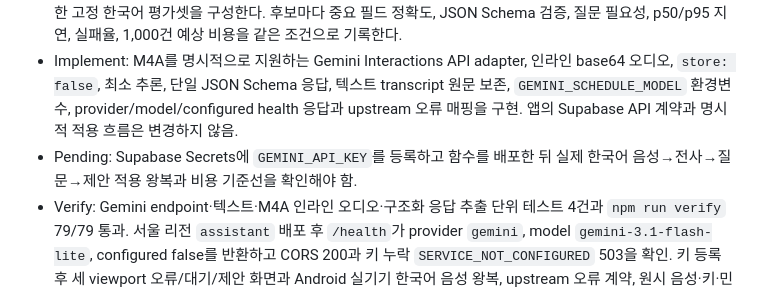
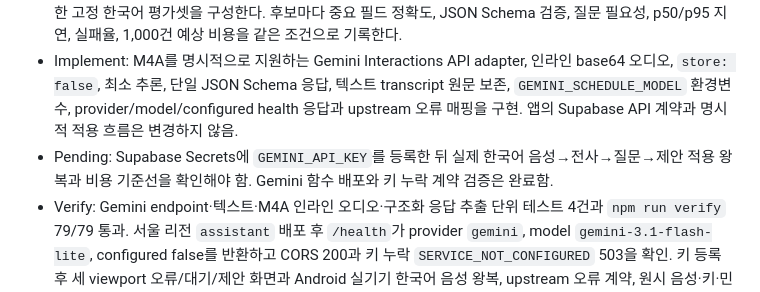
Before and after one commit to mangotree2020/timeagent, a Markdown page: TimeAgent/docs/EXECUTION_PLAN.md, the part around the change. GitHub-like rendering.

Commit message:
docs: record Gemini assistant deployment

```diff
--- a/TimeAgent/docs/EXECUTION_PLAN.md
+++ b/TimeAgent/docs/EXECUTION_PLAN.md
@@ -172,7 +172,7 @@
 - Select: 사용자 결정에 따라 음성과 구조화 출력을 함께 지원하는 `gemini-3.1-flash-lite`를 기본 공급자로 적용하고 한 번의 호출로 전사문과 일정 제안을 반환하도록 전환.
 - Specify: 상대 날짜, 자정 경계, 모호한 시각, 반복 일정, 목적지 수정, 이동수단, 준비 행동, 다회 확인 질문을 포함한 고정 한국어 평가셋을 구성한다. 후보마다 중요 필드 정확도, JSON Schema 검증, 질문 필요성, p50/p95 지연, 실패율, 1,000건 예상 비용을 같은 조건으로 기록한다.
 - Implement: M4A를 명시적으로 지원하는 Gemini Interactions API adapter, 인라인 base64 오디오, `store: false`, 최소 추론, 단일 JSON Schema 응답, 텍스트 transcript 원문 보존, `GEMINI_SCHEDULE_MODEL` 환경변수, provider/model/configured health 응답과 upstream 오류 매핑을 구현. 앱의 Supabase API 계약과 명시적 적용 흐름은 변경하지 않음.
-- Pending: Supabase Secrets에 `GEMINI_API_KEY`를 등록하고 함수를 배포한 뒤 실제 한국어 음성→전사→질문→제안 적용 왕복과 비용 기준선을 확인해야 함.
+- Pending: Supabase Secrets에 `GEMINI_API_KEY`를 등록한 뒤 실제 한국어 음성→전사→질문→제안 적용 왕복과 비용 기준선을 확인해야 함. Gemini 함수 배포와 키 누락 계약 검증은 완료함.
 - Verify: Gemini endpoint·텍스트·M4A 인라인 오디오·구조화 응답 추출 단위 테스트 4건과 `npm run verify` 79/79 통과. 서울 리전 `assistant` 배포 후 `/health`가 provider `gemini`, model `gemini-3.1-flash-lite`, configured false를 반환하고 CORS 200과 키 누락 `SERVICE_NOT_CONFIGURED` 503을 확인. 키 등록 후 세 viewport 오류/대기/제안 화면과 Android 실기기 한국어 음성 왕복, upstream 오류 계약, 원시 음성·키·민감 입력 비저장을 추가 확인한다.
 - Reflect: API 단가만이 아니라 일정 오해의 사용자 비용을 함께 평가한다. 무료 tier의 데이터 처리 조건은 운영 판단 근거로 사용하지 않고 유료 운영 조건과 보존 정책을 확인한다.
 - Price snapshot (2026-07-28, USD/1M tokens unless noted): OpenAI `gpt-4o-transcribe` audio input/output $2.50/$10, `gpt-4o-mini-transcribe` $1.25/$5, `gpt-5.6-sol` text $5/$30, `gpt-5.6-luna` $1/$6, `gpt-4o-mini` $0.15/$0.60. Gemini `gemini-3.1-flash-lite` standard text/audio input $0.25/$0.50, output $1.50. Groq Whisper Large v3 Turbo $0.04/transcribed hour. 구현 시 공급자 공식 가격 페이지를 다시 확인한다.
```
Also changed, not shown: TimeAgent/docs/INTEGRATIONS.md (+1 -1 lines).
